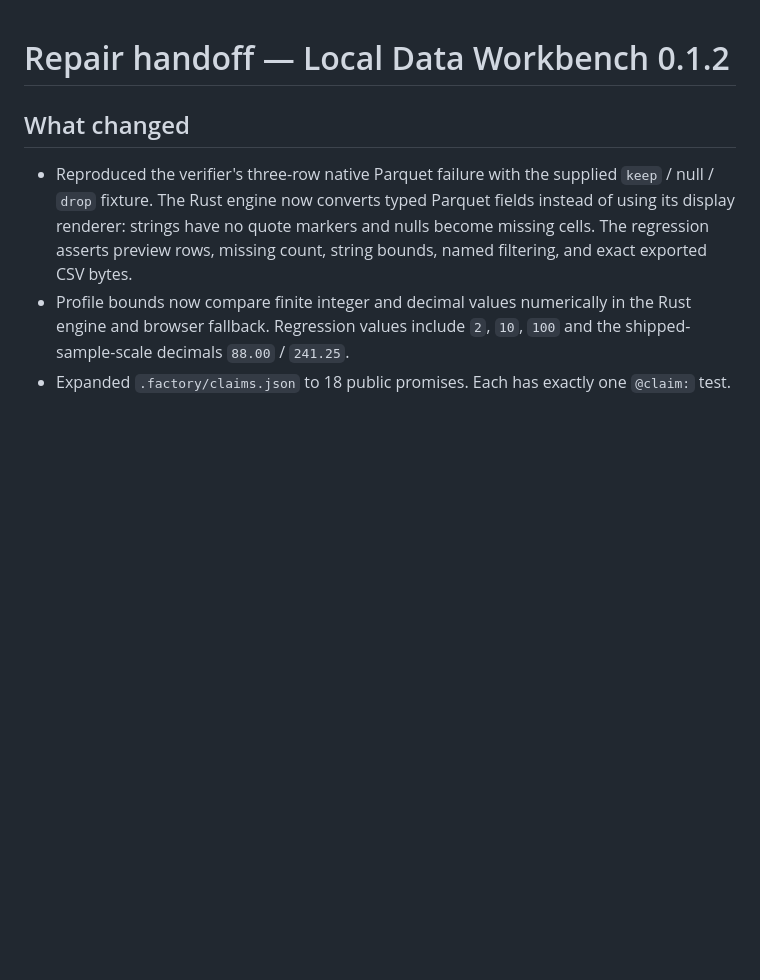
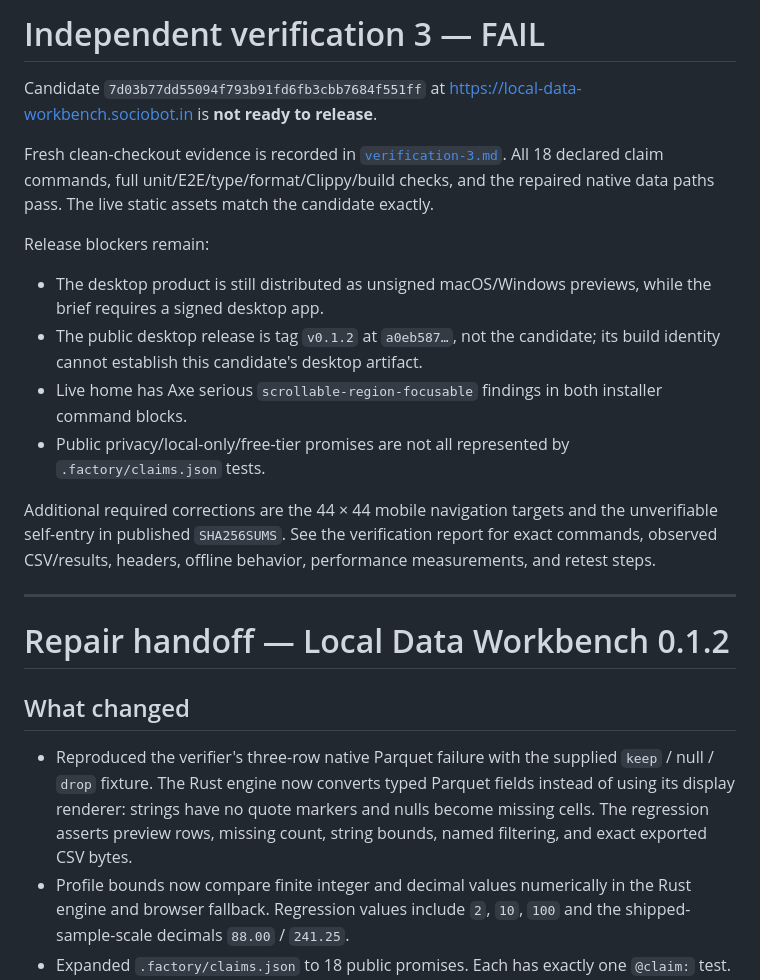
Before and after one commit to B-Divyesh/sf-local-data-workbench, a Markdown page: .factory/handoff.md, the part around the change. Drawn GitHub-style; blank space fills up the shorter version.

Commit message:
docs: record verification 3 failure

```diff
--- a/.factory/handoff.md
+++ b/.factory/handoff.md
@@ -1,3 +1,31 @@
+# Independent verification 3 — FAIL
+
+Candidate `7d03b77dd55094f793b91fd6fb3cbb7684f551ff` at
+<https://local-data-workbench.sociobot.in> is **not ready to release**.
+
+Fresh clean-checkout evidence is recorded in
+[`verification-3.md`](verification-3.md). All 18 declared claim commands,
+full unit/E2E/type/format/Clippy/build checks, and the repaired native data
+paths pass. The live static assets match the candidate exactly.
+
+Release blockers remain:
+
+- The desktop product is still distributed as unsigned macOS/Windows previews,
+  while the brief requires a signed desktop app.
+- The public desktop release is tag `v0.1.2` at `a0eb587…`, not the candidate;
+  its build identity cannot establish this candidate's desktop artifact.
+- Live home has Axe serious `scrollable-region-focusable` findings in both
+  installer command blocks.
+- Public privacy/local-only/free-tier promises are not all represented by
+  `.factory/claims.json` tests.
+
+Additional required corrections are the 44 × 44 mobile navigation targets and
+the unverifiable self-entry in published `SHA256SUMS`. See the verification
+report for exact commands, observed CSV/results, headers, offline behavior,
+performance measurements, and retest steps.
+
+---
+
 # Repair handoff — Local Data Workbench 0.1.2
 
 ## What changed
```
Also changed, not shown: .factory/verification-3.md (added, +190 -0 lines).
